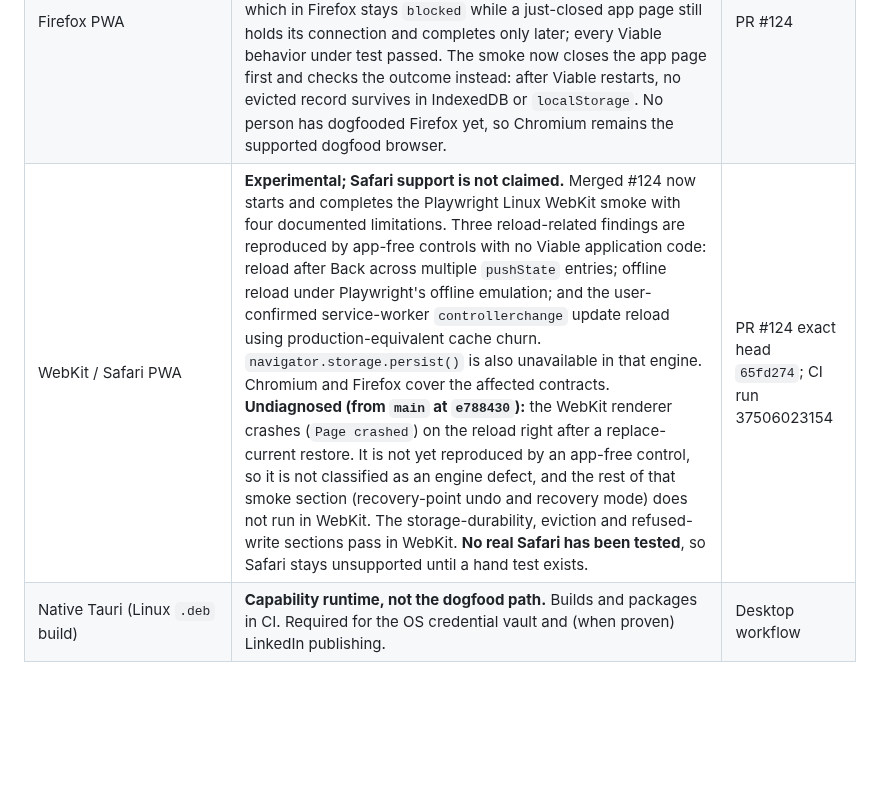
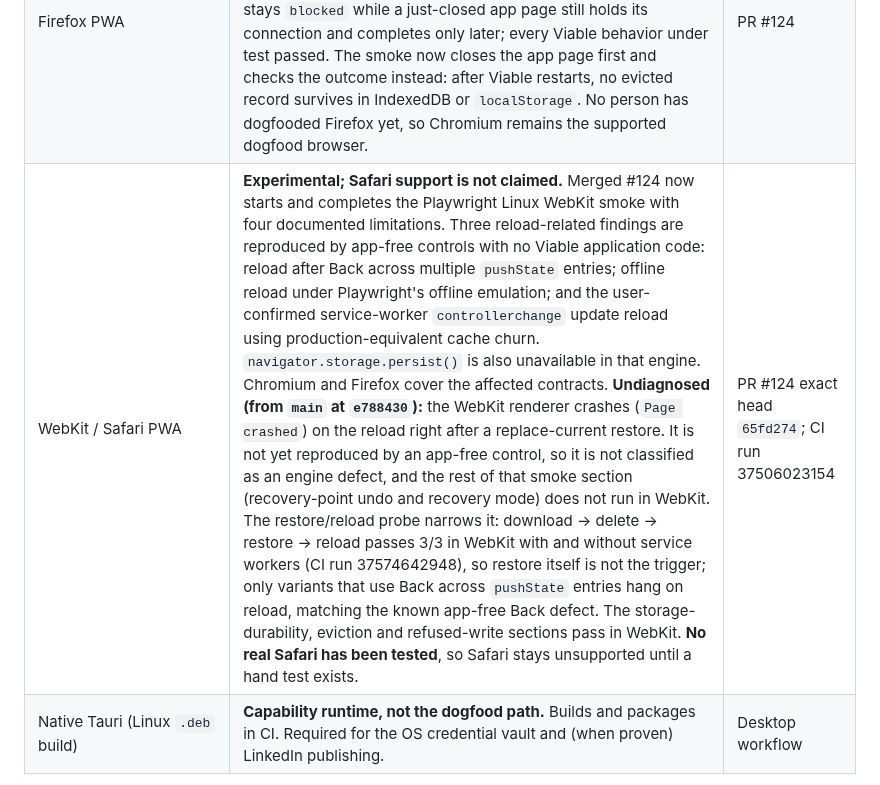
Before and after one commit to MythologIQ-Labs-LLC/Viable, a Markdown page: docs/status/current-state.md, the part around the change. Drawn GitHub-style; blank space fills up the shorter version.

Commit message:
Record what the repaired WebKit probe shows about the reload crash
With the probe making a recovery-point decision again, download -> delete
-> restore -> reload passes 3/3 in WebKit with and without service workers,
so restore itself is not the trigger. Only variants using Back across
pushState entries hang on reload, matching the known app-free Back defect.

Co-Authored-By: Claude Opus 5.5 <noreply@anthropic.com>
Claude-Session: https://claude.ai/code/session_01MpYF1qm91BczDGEPXn9cwB

```diff
--- a/docs/status/current-state.md
+++ b/docs/status/current-state.md
@@ -53,7 +53,7 @@ Viable is suitable for **persistent local dogfooding in a Chromium desktop brows
 |---|---|---|
 | Chromium (desktop) PWA at `http://localhost:4175` | **Supported for dogfood.** Install, service-worker control, IndexedDB authority, backup/delete/restore, offline reload, user-confirmed update, per-tab reload consent, migration, and fail-closed storage are validated by the real-browser smoke on every pull request. | CI `validate` job; PR #126 |
 | Firefox PWA | **Experimental candidate.** Before PR #124 the app did not finish starting in Firefox. Merged #124 passed the full Playwright Firefox smoke on exact-head validation. On `main` at `e788430` (#137) one new check failed in Firefox: its simulated-eviction setup asserted on the IndexedDB deletion request's own result, which in Firefox stays `blocked` while a just-closed app page still holds its connection and completes only later; every Viable behavior under test passed. The smoke now closes the app page first and checks the outcome instead: after Viable restarts, no evicted record survives in IndexedDB or `localStorage`. No person has dogfooded Firefox yet, so Chromium remains the supported dogfood browser. | PR #124 |
-| WebKit / Safari PWA | **Experimental; Safari support is not claimed.** Merged #124 now starts and completes the Playwright Linux WebKit smoke with four documented limitations. Three reload-related findings are reproduced by app-free controls with no Viable application code: reload after Back across multiple `pushState` entries; offline reload under Playwright's offline emulation; and the user-confirmed service-worker `controllerchange` update reload using production-equivalent cache churn. `navigator.storage.persist()` is also unavailable in that engine. Chromium and Firefox cover the affected contracts. **Undiagnosed (from `main` at `e788430`):** the WebKit renderer crashes (`Page crashed`) on the reload right after a replace-current restore. It is not yet reproduced by an app-free control, so it is not classified as an engine defect, and the rest of that smoke section (recovery-point undo and recovery mode) does not run in WebKit. The storage-durability, eviction and refused-write sections pass in WebKit. **No real Safari has been tested**, so Safari stays unsupported until a hand test exists. | PR #124 exact head `65fd274`; CI run 37506023154 |
+| WebKit / Safari PWA | **Experimental; Safari support is not claimed.** Merged #124 now starts and completes the Playwright Linux WebKit smoke with four documented limitations. Three reload-related findings are reproduced by app-free controls with no Viable application code: reload after Back across multiple `pushState` entries; offline reload under Playwright's offline emulation; and the user-confirmed service-worker `controllerchange` update reload using production-equivalent cache churn. `navigator.storage.persist()` is also unavailable in that engine. Chromium and Firefox cover the affected contracts. **Undiagnosed (from `main` at `e788430`):** the WebKit renderer crashes (`Page crashed`) on the reload right after a replace-current restore. It is not yet reproduced by an app-free control, so it is not classified as an engine defect, and the rest of that smoke section (recovery-point undo and recovery mode) does not run in WebKit. The restore/reload probe narrows it: download → delete → restore → reload passes 3/3 in WebKit with and without service workers (CI run 37574642948), so restore itself is not the trigger; only variants that use Back across `pushState` entries hang on reload, matching the known app-free Back defect. The storage-durability, eviction and refused-write sections pass in WebKit. **No real Safari has been tested**, so Safari stays unsupported until a hand test exists. | PR #124 exact head `65fd274`; CI run 37506023154 |
 | Native Tauri (Linux `.deb` build) | **Capability runtime, not the dogfood path.** Builds and packages in CI. Required for the OS credential vault and (when proven) LinkedIn publishing. | Desktop workflow |
 
 Persistence rules for dogfood profiles:
```
